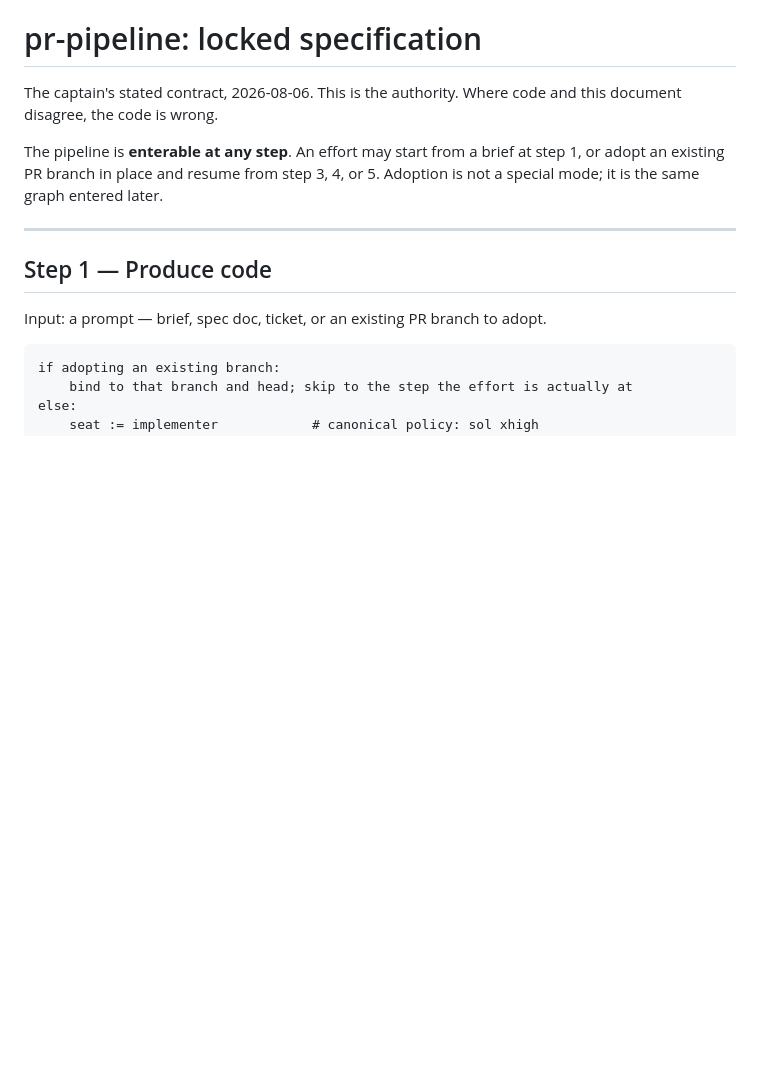
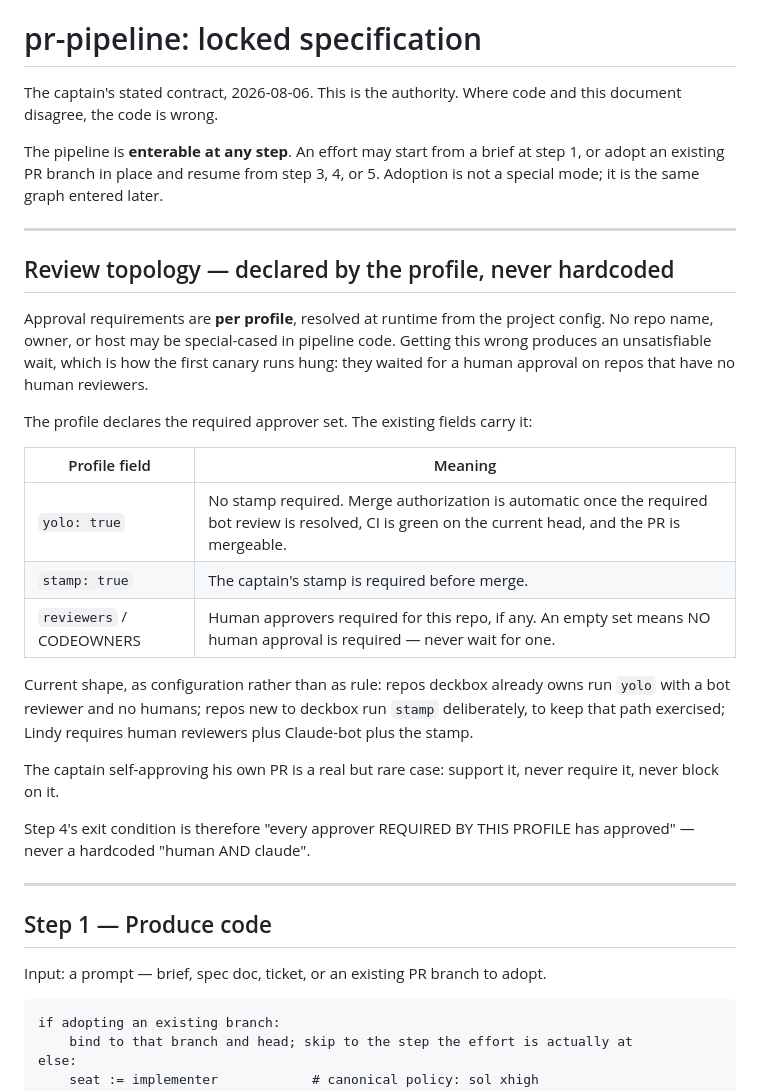
Before and after one commit to twaldin/deck, a Markdown page: workflows/pr-pipeline/SPEC.md, the part around one of its changes. GitHub-like rendering; blank space fills up the shorter version.

```diff
--- a/workflows/pr-pipeline/SPEC.md
+++ b/workflows/pr-pipeline/SPEC.md
@@ -6,6 +6,35 @@ this document disagree, the code is wrong.
 The pipeline is **enterable at any step**. An effort may start from a brief at
 step 1, or adopt an existing PR branch in place and resume from step 3, 4, or 5.
 Adoption is not a special mode; it is the same graph entered later.
+
+---
+
+## Review topology — declared by the profile, never hardcoded
+
+Approval requirements are **per profile**, resolved at runtime from the project
+config. No repo name, owner, or host may be special-cased in pipeline code.
+Getting this wrong produces an unsatisfiable wait, which is how the first canary
+runs hung: they waited for a human approval on repos that have no human
+reviewers.
+
+The profile declares the required approver set. The existing fields carry it:
+
+| Profile field | Meaning |
+|---|---|
+| `yolo: true` | No stamp required. Merge authorization is automatic once the required bot review is resolved, CI is green on the current head, and the PR is mergeable. |
+| `stamp: true` | The captain's stamp is required before merge. |
+| `reviewers` / CODEOWNERS | Human approvers required for this repo, if any. An empty set means NO human approval is required — never wait for one. |
+
+Current shape, as configuration rather than as rule: repos deckbox already owns
+run `yolo` with a bot reviewer and no humans; repos new to deckbox run `stamp`
+deliberately, to keep that path exercised; Lindy requires human reviewers plus
+Claude-bot plus the stamp.
+
+The captain self-approving his own PR is a real but rare case: support it, never
+require it, never block on it.
+
+Step 4's exit condition is therefore "every approver REQUIRED BY THIS PROFILE
+has approved" — never a hardcoded "human AND claude".
 
 ---
 
```
Also changed, not shown: other parts of workflows/pr-pipeline/SPEC.md (+31 -9 lines).
